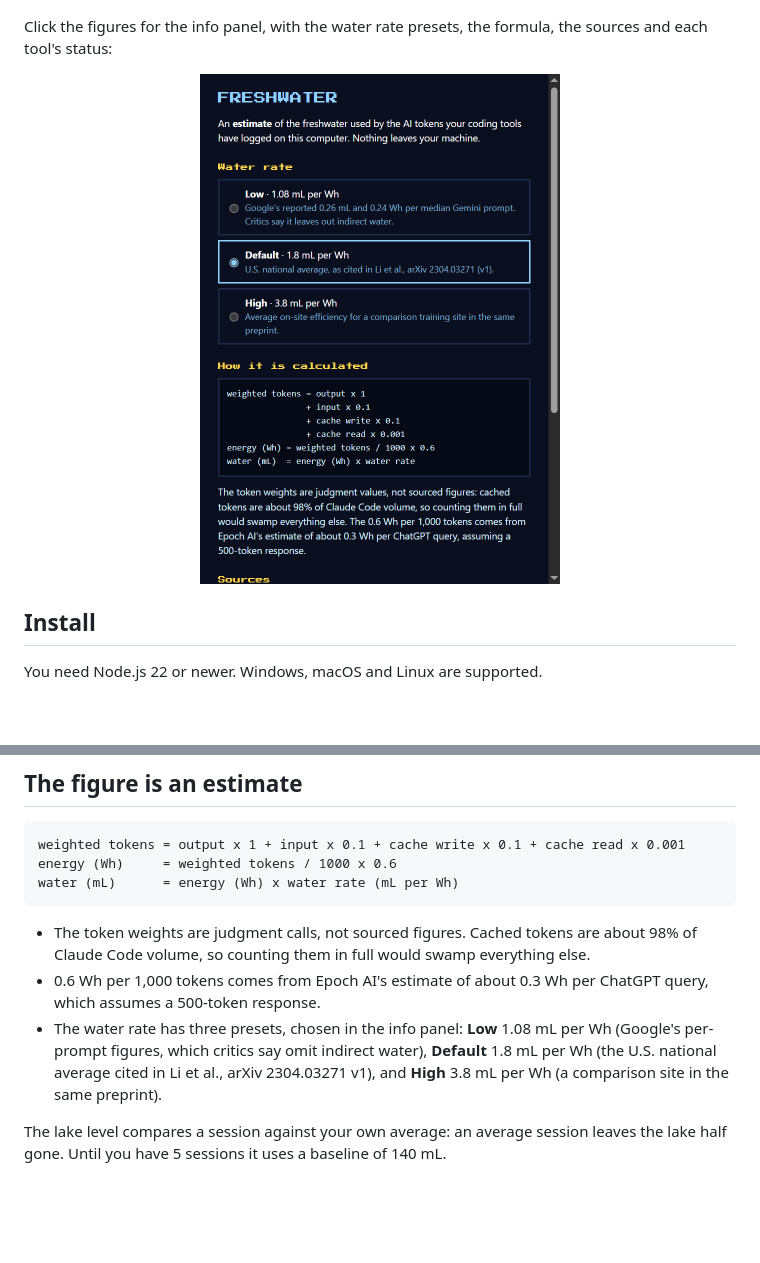
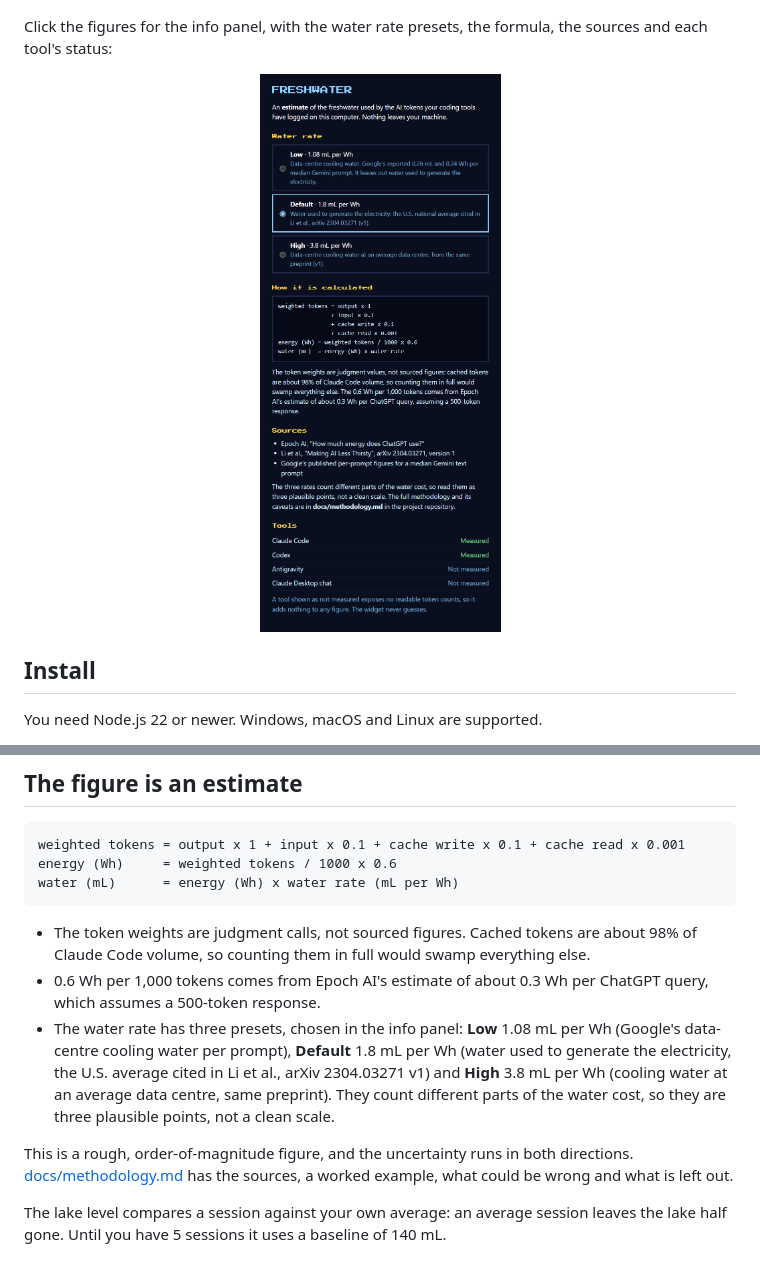
Before and after one commit to UnforGBeast/codegreen, a Markdown page: README.md, 2 parts joined by grey strips. GitHub-like rendering; pictures changed too: docs/images/info-panel.png; blank space fills up the shorter version.

```diff
--- a/README.md
+++ b/README.md
@@ -57,7 +57,9 @@ water (mL)      = energy (Wh) x water rate (mL per Wh)
 
 - The token weights are judgment calls, not sourced figures. Cached tokens are about 98% of Claude Code volume, so counting them in full would swamp everything else.
 - 0.6 Wh per 1,000 tokens comes from Epoch AI's estimate of about 0.3 Wh per ChatGPT query, which assumes a 500-token response.
-- The water rate has three presets, chosen in the info panel: **Low** 1.08 mL per Wh (Google's per-prompt figures, which critics say omit indirect water), **Default** 1.8 mL per Wh (the U.S. national average cited in Li et al., arXiv 2304.03271 v1), and **High** 3.8 mL per Wh (a comparison site in the same preprint).
+- The water rate has three presets, chosen in the info panel: **Low** 1.08 mL per Wh (Google's data-centre cooling water per prompt), **Default** 1.8 mL per Wh (water used to generate the electricity, the U.S. average cited in Li et al., arXiv 2304.03271 v1) and **High** 3.8 mL per Wh (cooling water at an average data centre, same preprint). They count different parts of the water cost, so they are three plausible points, not a clean scale.
+
+This is a rough, order-of-magnitude figure, and the uncertainty runs in both directions. [docs/methodology.md](docs/methodology.md) has the sources, a worked example, what could be wrong and what is left out.
 
 The lake level compares a session against your own average: an average session leaves the lake half gone. Until you have 5 sessions it uses a baseline of 140 mL.
 
```
Also changed, not shown: docs/methodology.md (added, +130 -0 lines), 1 other file.
